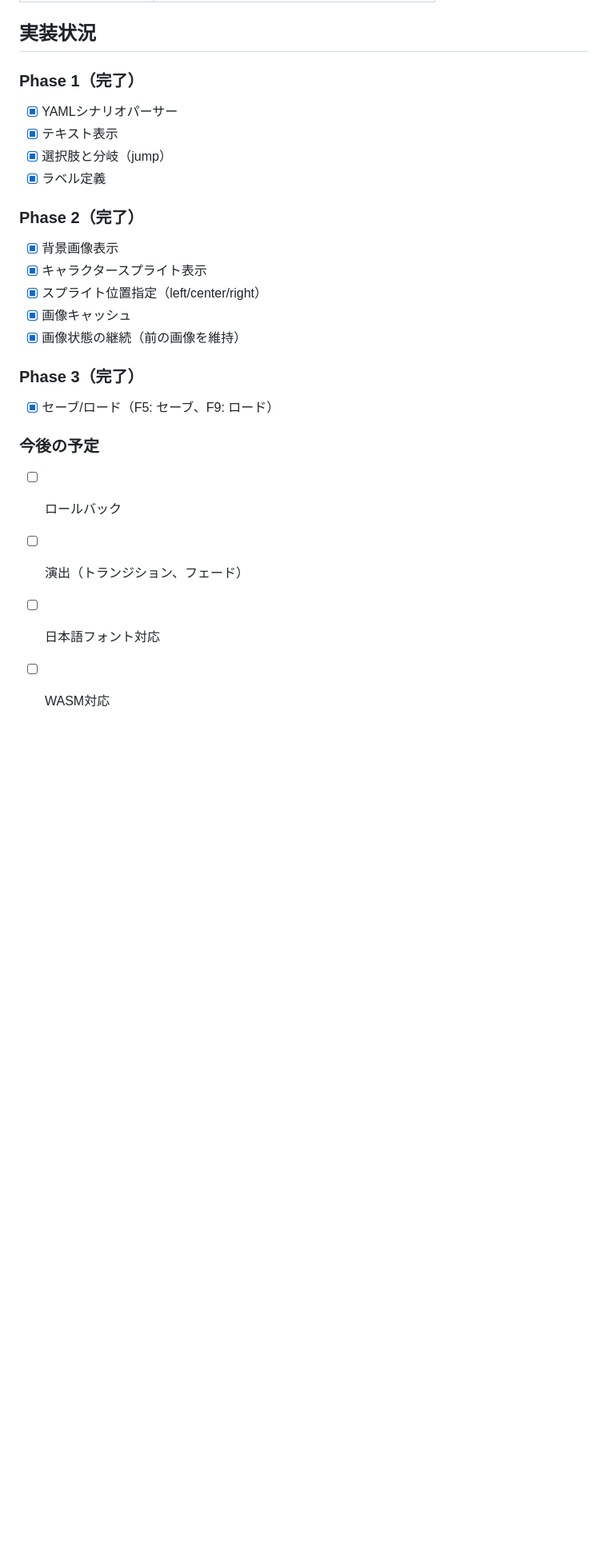
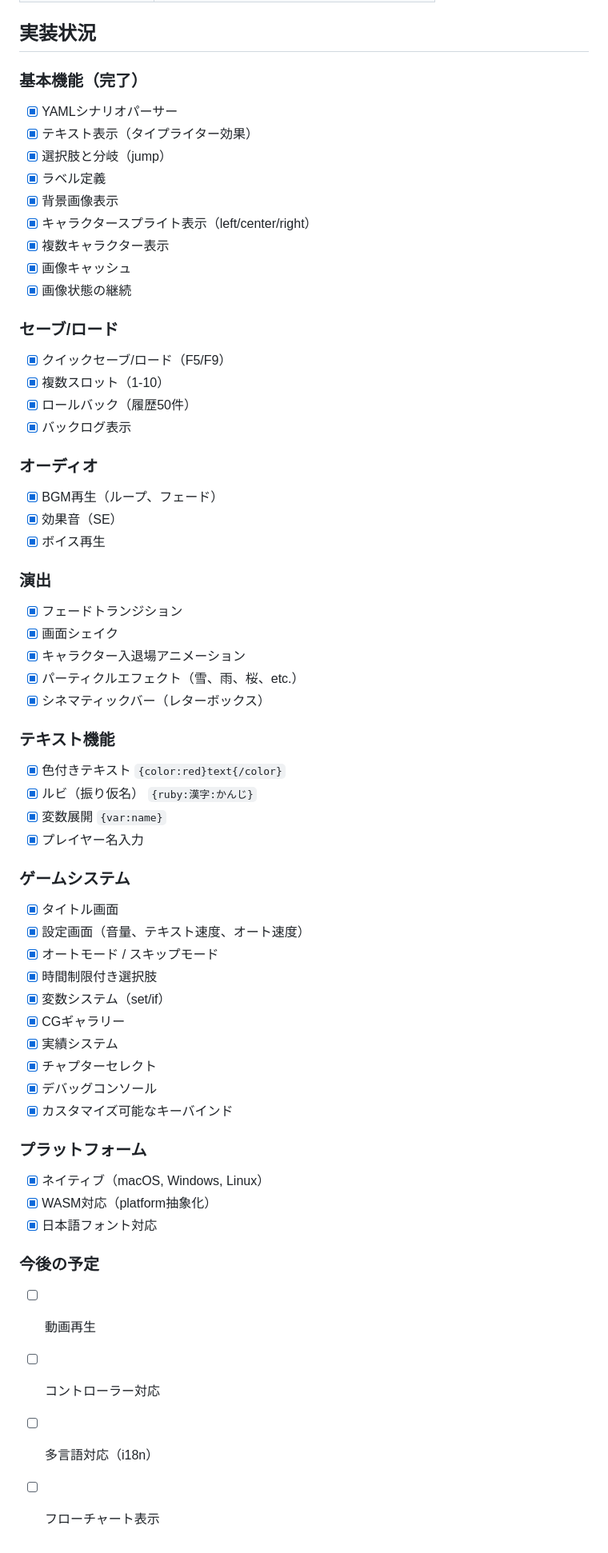
Before and after one commit to dqn/ivy, a Markdown page: CLAUDE.md, the part around one of its changes. Shown at 80% size. Rendered like a GitHub page; blank space fills up the shorter version.

Commit message:
docs: update CLAUDE.md with current implementation status
- Add complete list of keyboard shortcuts
- Update implementation checklist with all completed features
- Reorganize sections by category

```diff
--- a/CLAUDE.md
+++ b/CLAUDE.md
@@ -104,24 +111,60 @@ cargo build --release  # リリースビルド
 
 ## 実装状況
 
-### Phase 1（完了）
+### 基本機能（完了）
 - [x] YAMLシナリオパーサー
-- [x] テキスト表示
+- [x] テキスト表示（タイプライター効果）
 - [x] 選択肢と分岐（jump）
 - [x] ラベル定義
+- [x] 背景画像表示
+- [x] キャラクタースプライト表示（left/center/right）
+- [x] 複数キャラクター表示
+- [x] 画像キャッシュ
+- [x] 画像状態の継続
 
-### Phase 2（完了）
-- [x] 背景画像表示
-- [x] キャラクタースプライト表示
-- [x] スプライト位置指定（left/center/right）
-- [x] 画像キャッシュ
-- [x] 画像状態の継続（前の画像を維持）
+### セーブ/ロード
+- [x] クイックセーブ/ロード（F5/F9）
+- [x] 複数スロット（1-10）
+- [x] ロールバック（履歴50件）
+- [x] バックログ表示
 
-### Phase 3（完了）
-- [x] セーブ/ロード（F5: セーブ、F9: ロード）
+### オーディオ
+- [x] BGM再生（ループ、フェード）
+- [x] 効果音（SE）
+- [x] ボイス再生
+
+### 演出
+- [x] フェードトランジション
+- [x] 画面シェイク
+- [x] キャラクター入退場アニメーション
+- [x] パーティクルエフェクト（雪、雨、桜、etc.）
+- [x] シネマティックバー（レターボックス）
+
+### テキスト機能
+- [x] 色付きテキスト `{color:red}text{/color}`
+- [x] ルビ（振り仮名） `{ruby:漢字:かんじ}`
+- [x] 変数展開 `{var:name}`
+- [x] プレイヤー名入力
+
+### ゲームシステム
+- [x] タイトル画面
+- [x] 設定画面（音量、テキスト速度、オート速度）
+- [x] オートモード / スキップモード
+- [x] 時間制限付き選択肢
+- [x] 変数システム（set/if）
+- [x] CGギャラリー
+- [x] 実績システム
+- [x] チャプターセレクト
+- [x] デバッグコンソール
+- [x] カスタマイズ可能なキーバインド
+
+### プラットフォーム
+- [x] ネイティブ（macOS, Windows, Linux）
+- [x] WASM対応（platform抽象化）
+- [x] 日本語フォント対応
 
 ### 今後の予定
-- [ ] ロールバック
-- [ ] 演出（トランジション、フェード）
-- [ ] 日本語フォント対応
-- [ ] WASM対応
+- [ ] 動画再生
+- [ ] コントローラー対応
+- [ ] 多言語対応（i18n）
+- [ ] フローチャート表示
```
Also changed, not shown: other parts of CLAUDE.md (+8 -1 lines).
